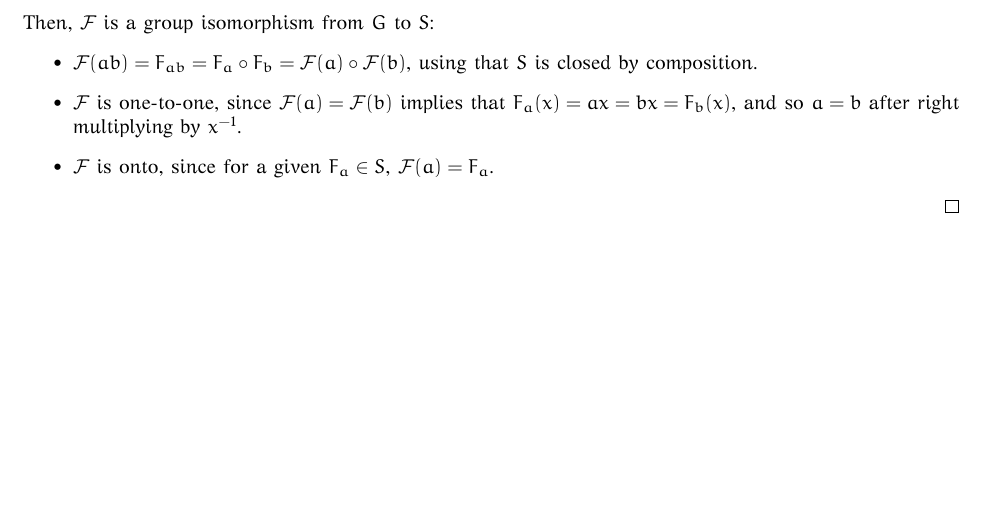
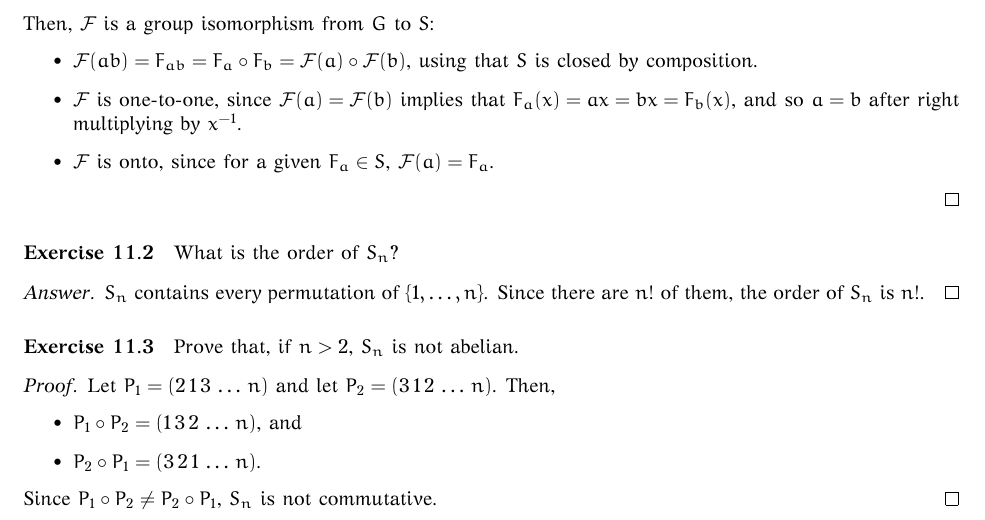
Before and after one commit to lukius/fmtgp, a LaTeX document (math/src/fmtgp.tex, which reads math/src/chapter11.tex): part of page 2 of 2, cut so that both start at the same text, the shorter picture padded with empty space. The pictures show the PDF file math/bin/fmtgp.pdf that the author committed with the source.

Commit message:
Exercises 11.2 and 11.3.

```diff
--- a/math/src/chapter11.tex
+++ b/math/src/chapter11.tex
@@ -36,3 +36,24 @@ Then, $\mathcal{F}$ is a group isomorphism from $G$ to $S$:
     \item $\mathcal{F}$ is onto, since for a given $F_a \in S$, $\mathcal{F}(a) = F_a$.
 \end{itemize}
 \end{proof}
+
+\paragraph{Exercise 11.2}
+What is the order of $S_n$?
+
+\begin{proof}[Answer]
+$S_n$ contains every permutation of $\{1,\dots,n\}$. Since there are $n!$ of
+them, the order of $S_n$ is $n!$.
+\end{proof}
+
+\paragraph{Exercise 11.3}
+Prove that, if $n > 2$, $S_n$ is not abelian.
+
+\begin{proof}
+Let $P_1 = (2 \, 1 \, 3 \, \dots \, n)$ and let
+$P_2 = (3 \, 1 \, 2 \, \dots \, n)$. Then,
+\begin{itemize}
+    \item $P_1 \circ P_2 = (1 \, 3 \, 2 \, \dots \, n)$, and
+    \item $P_2 \circ P_1 = (3 \, 2 \, 1 \, \dots \, n)$.
+\end{itemize}
+Since $P_1 \circ P_2 \neq P_2 \circ P_1$, $S_n$ is not commutative.
+\end{proof}
```
Also changed, not shown: README.md, math/bin/fmtgp.pdf.
